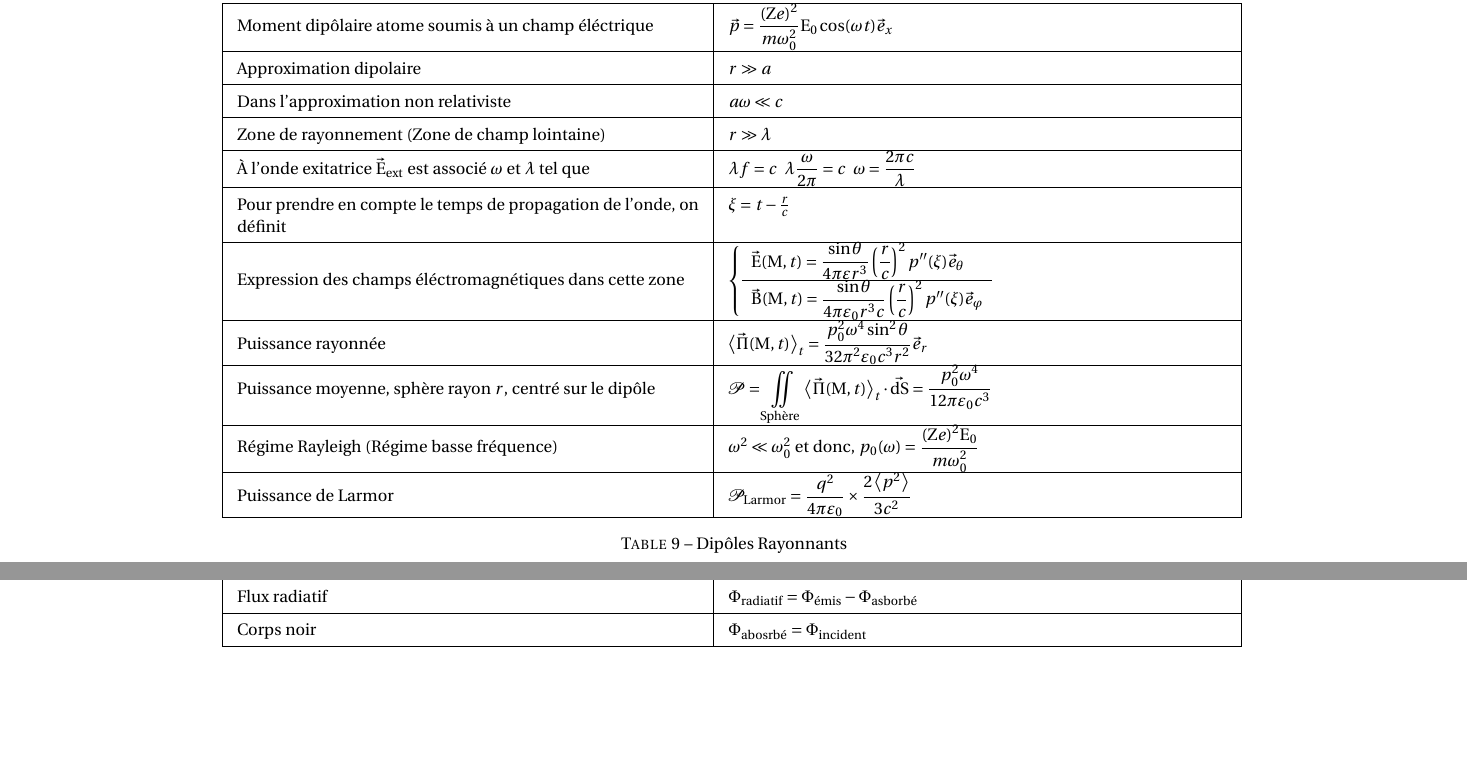
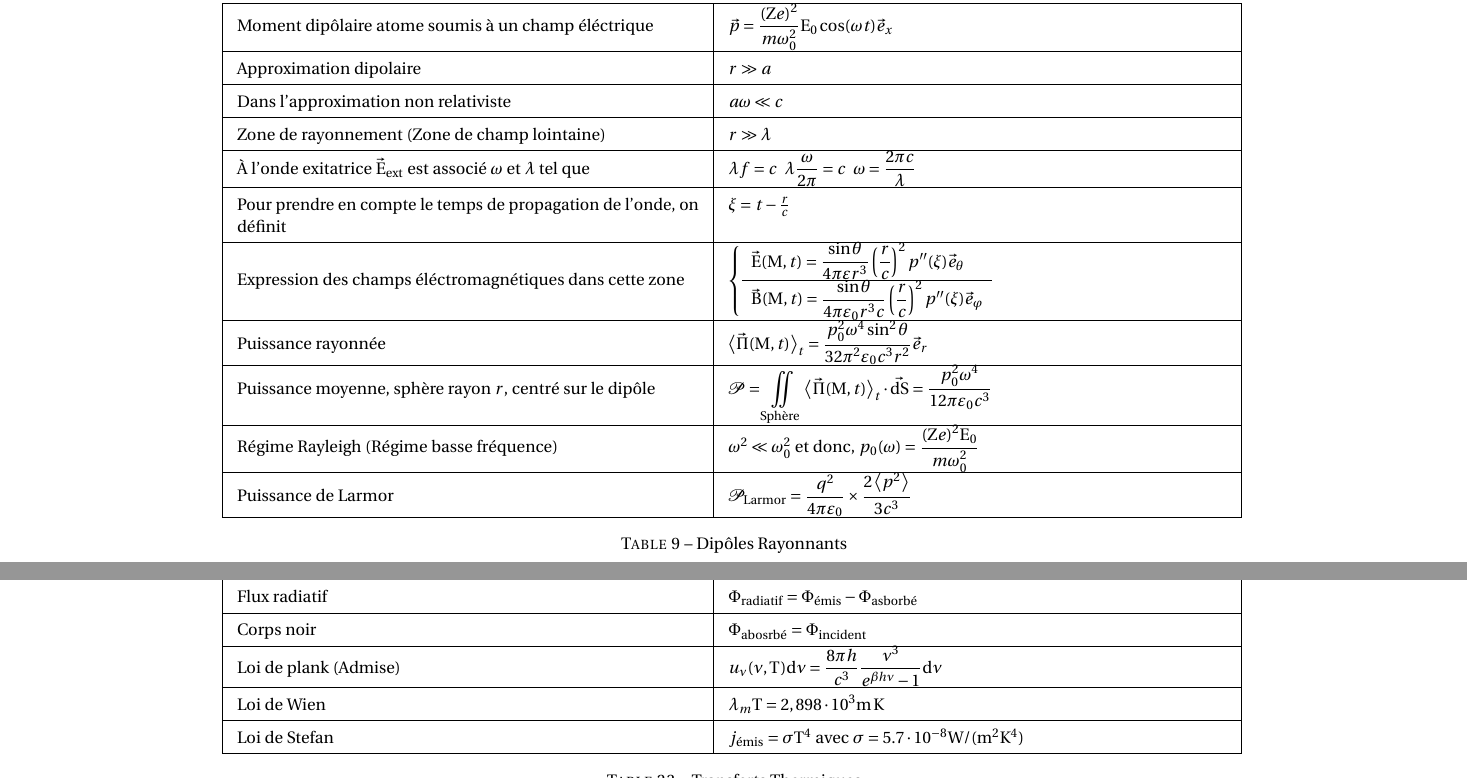
Before and after one commit to Firec0w/Fiches_R-vision_MPI, a LaTeX document (Formules.tex): two parts of pages 9 and 22 of 24, joined at a grey line, cut so that both start at the same text, the shorter picture padded with empty space. Compiled offline with pdfLaTeX.

Commit message:
Fin de la thermo

```diff
--- a/Formules.tex
+++ b/Formules.tex
@@ -481,7 +481,7 @@ $\Delta$ un axe fixe, $\mathcal{D} \in \Delta$, $O, O', M$ des points de l'espac
         Puissance rayonnée & $\av{\vec{\Pi} (M,t)}{t} = \dfrac{p_0^2 \omega^4 \sin^2 \theta}{32 \pi^2 \varepsilon_0 c^3 r^2}\vec e_r$ \\ \hline
         Puissance moyenne, sphère rayon $r$, centré sur le dipôle & $\displaystyle \mathcal{P} = \iint\limits_{\text{Sphère}} \av{\vec \Pi (M,t)}{t} \cdot \vec{\d S} = \dfrac{p_0^2 \omega^4}{12\pi \varepsilon_0 c^3}$ \\ \hline
         Régime Rayleigh (Régime basse fréquence) & $\omega^2 \ll \omega_0^2$ et donc, $p_0(\omega) = \dfrac{(Ze)^2E_0}{m\omega_0^2}$ \\ \hline
-        Puissance de Larmor & $\mathcal P_{\text{Larmor}} = \dfrac{q^2}{4\pi \varepsilon_0} \times \dfrac{2\av{p^2}{}}{3c^2}$ \\ \hline
+        Puissance de Larmor & $\mathcal P_{\text{Larmor}} = \dfrac{q^2}{4\pi \varepsilon_0} \times \dfrac{2\av{p^2}{}}{3c^3}$ \\ \hline
 
 
     \end{tabular}
@@ -858,6 +858,9 @@ Avec $\eta$ la taille du bord, $\lambda_0$ la longueur d'onde de De Broglie
         Corps parfaitement réfléchissant & $\Phi_{\text{transmi}} = \Phi_{\text{absorbé}} = 0$ \\ \hline
         Flux radiatif & $\Phi_{\text{radiatif}} = \Phi_{\text{émis}} - \Phi_{\text{asborbé}}$ \\ \hline
         Corps noir & $\Phi_{\text{abosrbé}} = \Phi_{\text{incident}}$ \\ \hline
+        Loi de plank (Admise) & $u_{\nu}(\nu, T)\d \nu = \dfrac{8\pi h}{c^3} \dfrac{\nu^3}{e^{\beta h \nu} - 1} \d \nu$ \\ \hline
+        Loi de Wien & $\lambda_m T = 2,898\cdot10^3 \unit{\m\kelvin}$ \\ \hline
+        Loi de Stefan & $j_{\text{émis}} = \sigma T ^4$ avec $\sigma = 5.7\cdot 10^{-8} \unit{\W\per(\m^2\kelvin^4)}$ \\ \hline
     \end{tabular}
 \caption{Transferts Thermiques}
 \label{tab:constantes}
```
Also changed, not shown: Formules.pdf.
